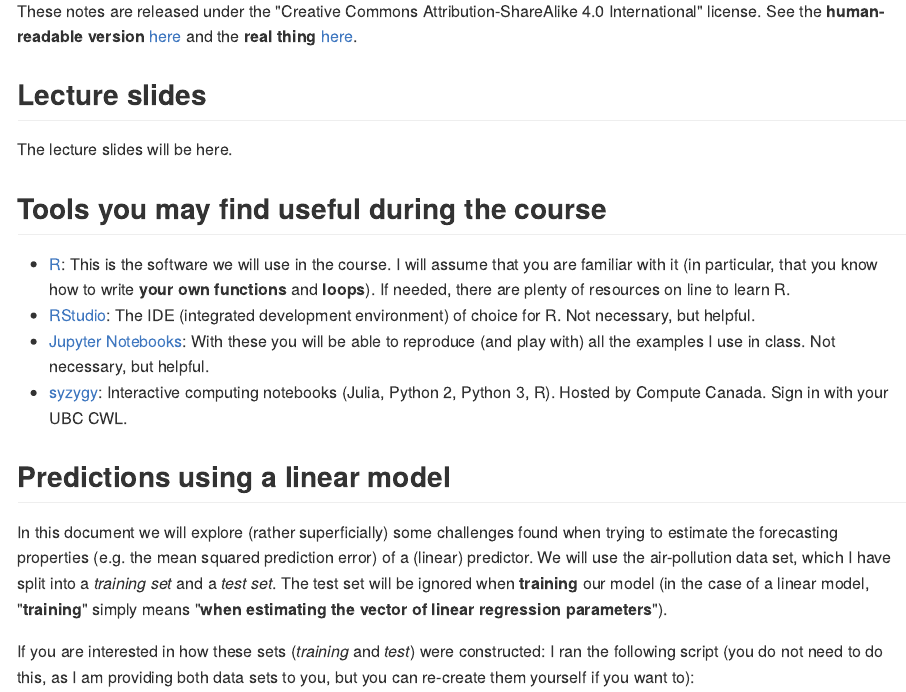
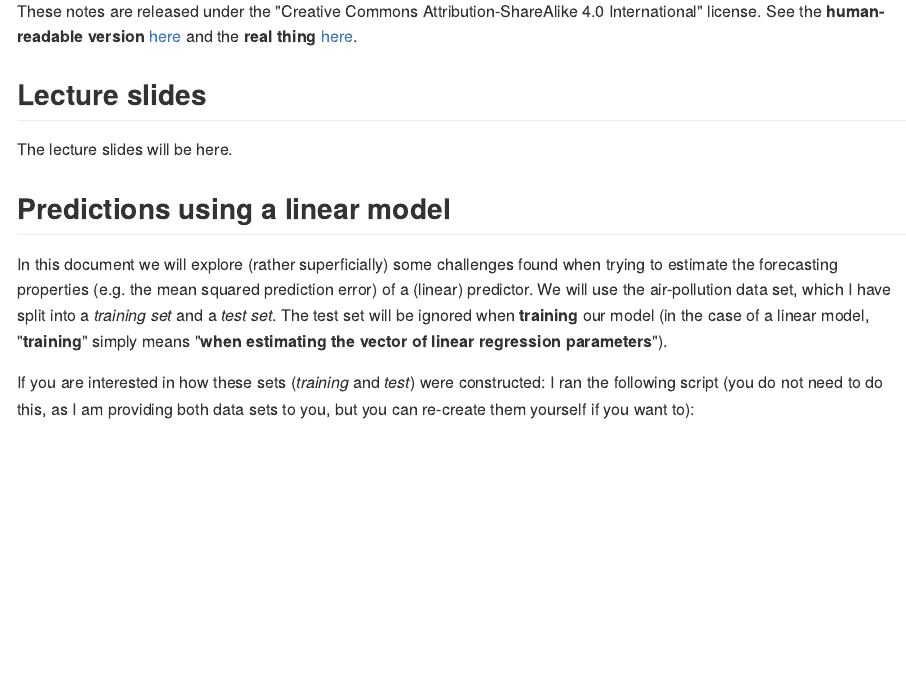
Before and after one commit to msalibian/STAT406, an R Markdown document (Lecture1/README.Rmd): the page in a window 1100 px wide, from 200 px down. The pictures show the output file Lecture1/README.md that the author committed with the source, drawn offline in the style of GitHub.

Commit message:
Move tools to main page

```diff
--- a/Lecture1/README.Rmd
+++ b/Lecture1/README.Rmd
@@ -18,12 +18,6 @@ and the **real thing** [here](https://creativecommons.org/licenses/by-sa/4.0/leg
 ## Lecture slides
 
 The lecture slides will be here.
-
-## Tools you may find useful during the course
-- [R](http://www.cran.r-project.org/): This is the software we will use in the course. I will assume that you are familiar with it (in particular, that you know how to write **your own functions** and **loops**). If needed, there are plenty of resources on line to learn R.
-- [RStudio](https://www.rstudio.com/products/RStudio/): The IDE (integrated development environment) of choice for R. Not necessary, but helpful.
-- [Jupyter Notebooks](https://www.datacamp.com/community/blog/jupyter-notebook-r): With these you will be able to reproduce (and play with) all the examples I use in class. Not necessary, but helpful.
-- [syzygy](https://ubc.syzygy.ca/):  Interactive computing notebooks (Julia, Python 2, Python 3, R). Hosted by Compute Canada. Sign in with your UBC CWL.
 
 ## Predictions using a linear model
 In this document we will explore (rather superficially)
```
Also changed, not shown: Lecture1/README.md.
